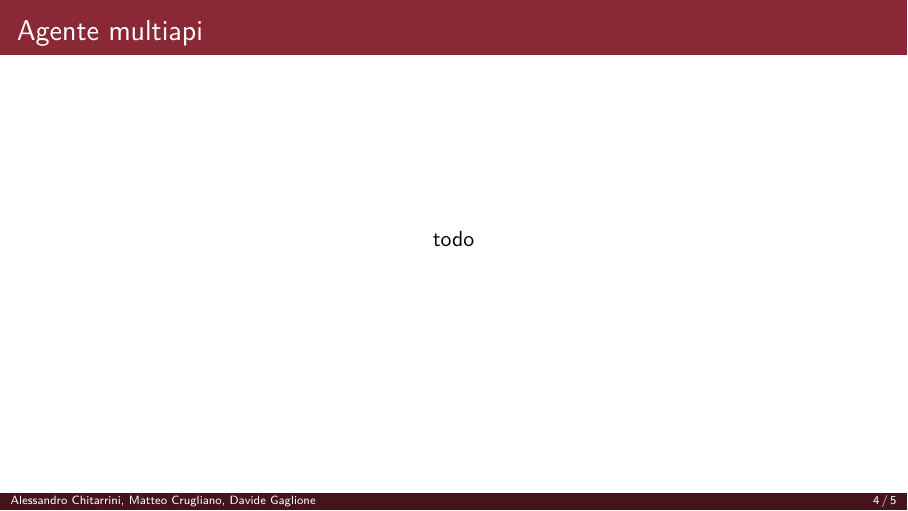
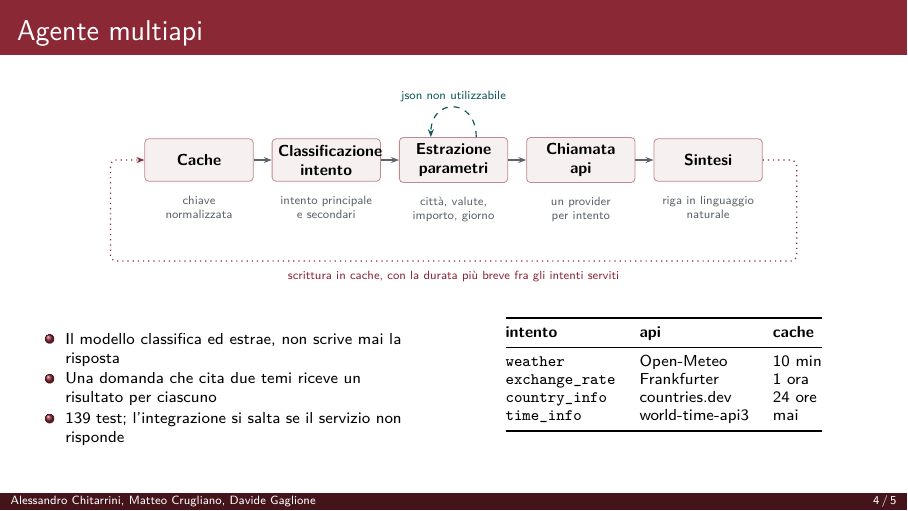
Before and after one commit to chitvs/sapienza-agents, LaTeX slides (docs/slides/slides.tex): page 4 of 5. Compiled offline with pdfLaTeX.

Commit message:
aggiunta slide multiapi

```diff
--- a/docs/slides/slides.tex
+++ b/docs/slides/slides.tex
@@ -169,7 +169,63 @@ qwen2.5-coder:7b & generazione e correzione query \\
 % ----------------------------------------------------------------  multiapi
 \begin{frame}{Agente multiapi}
 \centering
-todo
+\begin{tikzpicture}[node distance=3.2mm]
+
+\node[stage] (cache) {Cache};
+\node[stage, right=of cache] (cls) {Classificazione\\intento};
+\node[stage, right=of cls] (est) {Estrazione\\parametri};
+\node[stage, right=of est] (api) {Chiamata\\api};
+\node[stage, right=of api] (sint) {Sintesi};
+
+\foreach \a/\b in {cache/cls, cls/est, est/api, api/sint}
+  \draw[fl] (\a) -- (\b);
+
+\node[sub, below=1.2mm of cache] {chiave\\normalizzata};
+\node[sub, below=1.2mm of cls]   {intento principale\\e secondari};
+\node[sub, below=1.2mm of est]   {città, valute,\\importo, giorno};
+\node[sub, below=1.2mm of api]   {un provider\\per intento};
+\node[sub, below=1.2mm of sint]  {riga in linguaggio\\naturale};
+
+\draw[loop] ([xshift=4mm]est.north) .. controls +(0,7mm) and +(0,7mm) .. ([xshift=-4mm]est.north)
+  node[midway, above=0.6mm, font=\tiny, text=acqua, fill=white, inner sep=1pt]
+  {json non utilizzabile};
+
+\coordinate (dx) at ([xshift=6mm]sint.east);
+\coordinate (sx) at ([xshift=-6mm]cache.west);
+\coordinate (giu) at ([yshift=-14mm]cache.south);
+\draw[scrivi, rounded corners=3pt]
+  (sint.east) -- (dx) -- (dx |- giu) -- (sx |- giu) -- (sx) -- (cache.west);
+\node[font=\tiny, text=granata, below=0.4mm] at ($(sx |- giu)!0.5!(dx |- giu)$)
+  {scrittura in cache, con la durata più breve fra gli intenti serviti};
+
+\end{tikzpicture}
+
+\vspace{1.2em}
+
+\begin{columns}[t,onlytextwidth]
+\begin{column}{0.44\textwidth}
+\scriptsize
+\vspace{-3.5em}
+\begin{itemize}\setlength\itemsep{1pt}
+  \item Il modello classifica ed estrae, non scrive mai la risposta
+  \item Una domanda che cita due temi riceve un risultato per ciascuno
+  \item 139 test; l'integrazione si salta se il servizio non risponde
+\end{itemize}
+\end{column}
+\begin{column}{0.52\textwidth}
+\centering\scriptsize\renewcommand{\arraystretch}{0.95}
+\begin{tabular}{@{}lll@{}}
+\toprule
+\textbf{intento} & \textbf{api} & \textbf{cache} \\
+\midrule
+\texttt{weather} & Open-Meteo & 10 min \\
+\texttt{exchange\_rate} & Frankfurter & 1 ora \\
+\texttt{country\_info} & countries.dev & 24 ore \\
+\texttt{time\_info} & world-time-api3 & mai \\
+\bottomrule
+\end{tabular}
+\end{column}
+\end{columns}
 \end{frame}
 
 % ---------------------------------------------------------------- planner
```
Also changed, not shown: docs/slides/slides.pdf.
